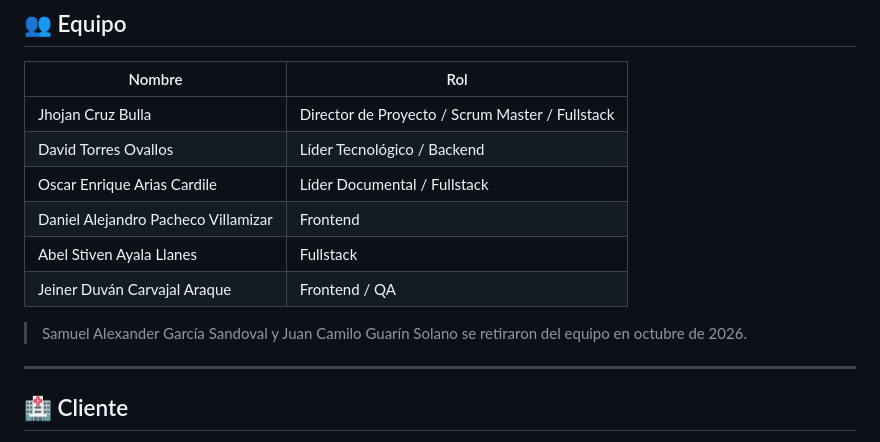
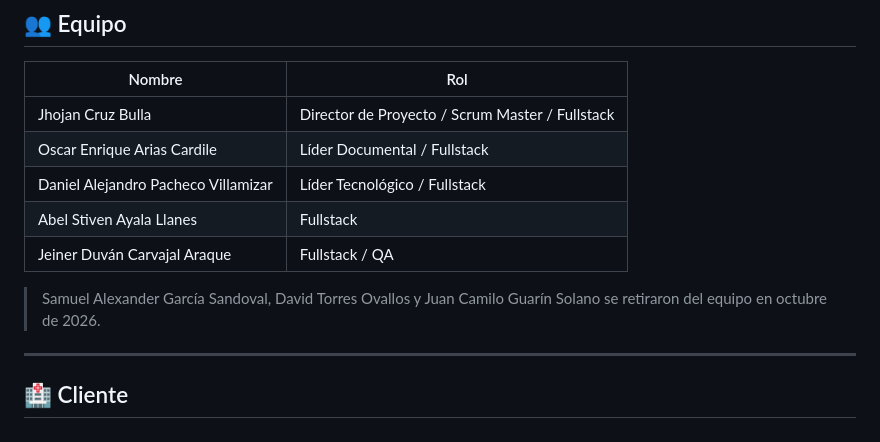
Before and after one commit to Cruz-Fernando/AppWeb-Prados-Pets, a Markdown page: README.md, the part around the change. GitHub-like rendering.

Commit message:
Actualizar equipo

```diff
--- a/README.md
+++ b/README.md
@@ -199,13 +199,12 @@ Cada PR debe incluir `Closes #N` para cerrar el issue correspondiente.
 | Nombre | Rol |
 |---|---|
 | Jhojan Cruz Bulla | Director de Proyecto / Scrum Master / Fullstack |
-| David Torres Ovallos | Líder Tecnológico / Backend |
 | Oscar Enrique Arias Cardile | Líder Documental / Fullstack |
-| Daniel Alejandro Pacheco Villamizar | Frontend |
+| Daniel Alejandro Pacheco Villamizar | Líder Tecnológico / Fullstack |
 | Abel Stiven Ayala Llanes | Fullstack |
-| Jeiner Duván Carvajal Araque | Frontend / QA |
+| Jeiner Duván Carvajal Araque | Fullstack / QA |
 
-> Samuel Alexander García Sandoval y Juan Camilo Guarín Solano se retiraron del equipo en octubre de 2026.
+> Samuel Alexander García Sandoval, David Torres Ovallos y Juan Camilo Guarín Solano se retiraron del equipo en octubre de 2026.
 
 ---
 
```
